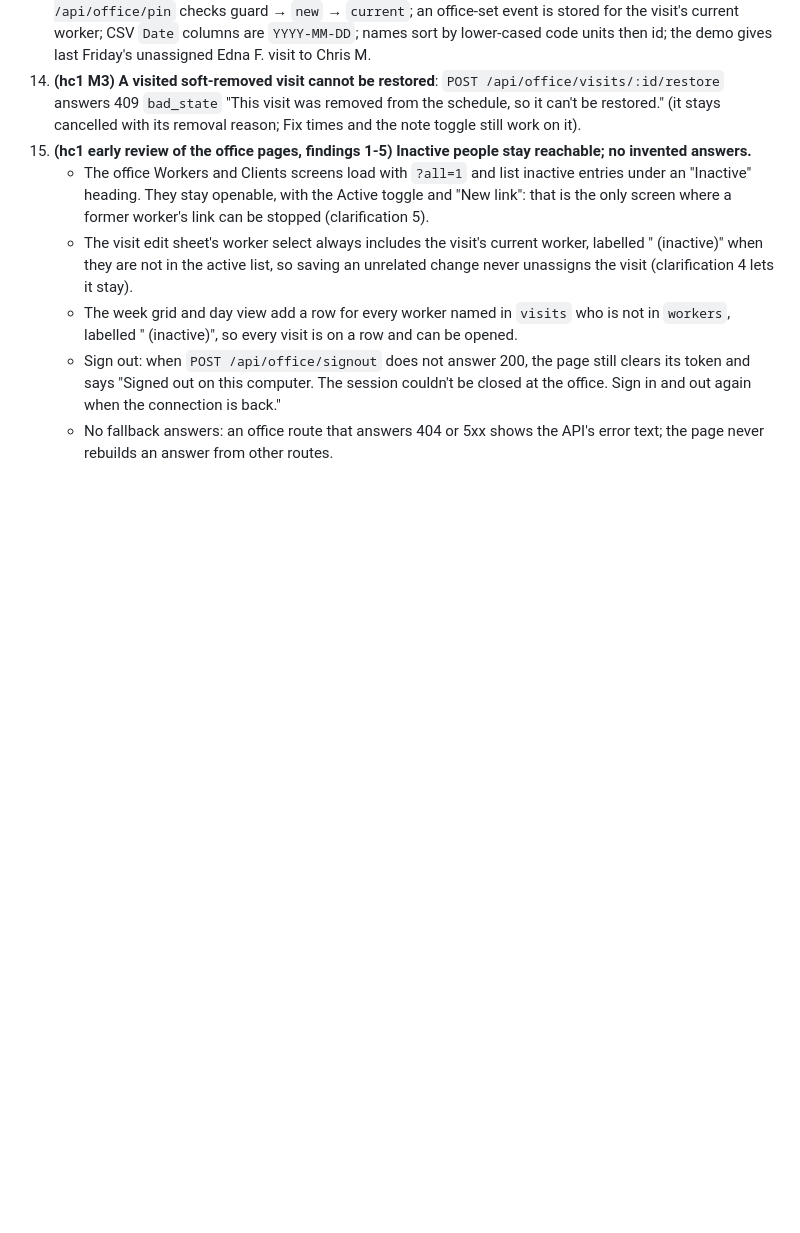
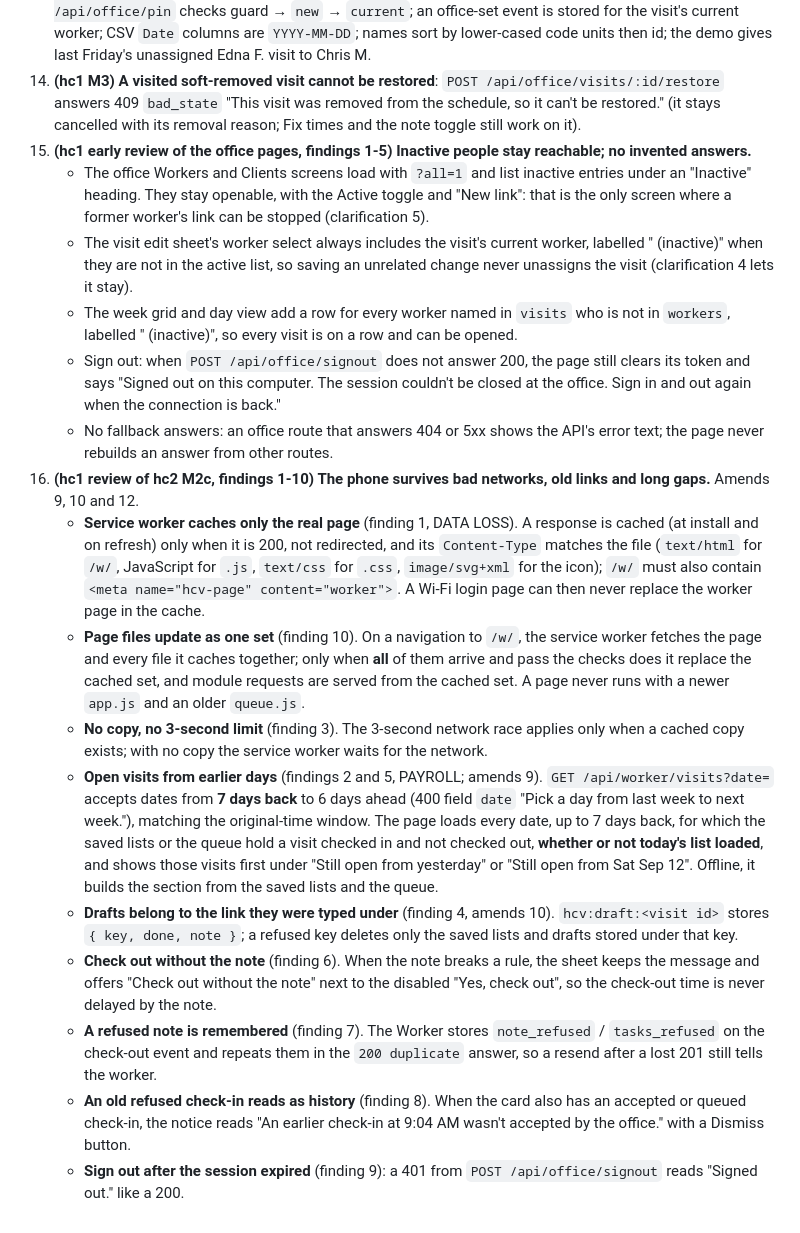
Before and after one commit to alexjpower74-create/home-care-visits, a Markdown page: docs/API.md, the part around the change. Drawn GitHub-style; blank space fills up the shorter version.

Commit message:
API.md clarification 16 and DECISIONS 37-40 after hc1's review of hc2 M2c
Co-Authored-By: Claude Opus 5 <noreply@anthropic.com>
Claude-Session: https://claude.ai/code/session_01DfRcUa8LEFegGpjK1Vn4gV

```diff
--- a/docs/API.md
+++ b/docs/API.md
@@ -500,3 +500,27 @@ FamilyVisit: `{ "time_label": "9:00 AM – 10:30 AM", "worker_first_name": "Sam"
       computer. The session couldn't be closed at the office. Sign in and out again when the connection is back."
     - No fallback answers: an office route that answers 404 or 5xx shows the API's error text; the page never rebuilds an answer
       from other routes.
+16. **(hc1 review of hc2 M2c, findings 1-10) The phone survives bad networks, old links and long gaps.** Amends 9, 10 and 12.
+    - **Service worker caches only the real page** (finding 1, DATA LOSS). A response is cached (at install and on refresh) only
+      when it is 200, not redirected, and its `Content-Type` matches the file (`text/html` for `/w/`, JavaScript for `.js`,
+      `text/css` for `.css`, `image/svg+xml` for the icon); `/w/` must also contain `<meta name="hcv-page" content="worker">`. A
+      Wi-Fi login page can then never replace the worker page in the cache.
+    - **Page files update as one set** (finding 10). On a navigation to `/w/`, the service worker fetches the page and every file
+      it caches together; only when **all** of them arrive and pass the checks does it replace the cached set, and module requests
+      are served from the cached set. A page never runs with a newer `app.js` and an older `queue.js`.
+    - **No copy, no 3-second limit** (finding 3). The 3-second network race applies only when a cached copy exists; with no copy
+      the service worker waits for the network.
+    - **Open visits from earlier days** (findings 2 and 5, PAYROLL; amends 9). `GET /api/worker/visits?date=` accepts dates from
+      **7 days back** to 6 days ahead (400 field `date` "Pick a day from last week to next week."), matching the original-time window.
+      The page loads every date, up to 7 days back, for which the saved lists or the queue hold a visit checked in and not checked
+      out, **whether or not today's list loaded**, and shows those visits first under "Still open from yesterday" or "Still open
+      from Sat Sep 12". Offline, it builds the section from the saved lists and the queue.
+    - **Drafts belong to the link they were typed under** (finding 4, amends 10). `hcv:draft:<visit id>` stores `{ key, done, note }`;
+      a refused key deletes only the saved lists and drafts stored under that key.
+    - **Check out without the note** (finding 6). When the note breaks a rule, the sheet keeps the message and offers "Check out
+      without the note" next to the disabled "Yes, check out", so the check-out time is never delayed by the note.
+    - **A refused note is remembered** (finding 7). The Worker stores `note_refused` / `tasks_refused` on the check-out event and
+      repeats them in the `200 duplicate` answer, so a resend after a lost 201 still tells the worker.
+    - **An old refused check-in reads as history** (finding 8). When the card also has an accepted or queued check-in, the notice
+      reads "An earlier check-in at 9:04 AM wasn't accepted by the office." with a Dismiss button.
+    - **Sign out after the session expired** (finding 9): a 401 from `POST /api/office/signout` reads "Signed out." like a 200.
```
Also changed, not shown: DECISIONS.md (+16 -0 lines).
